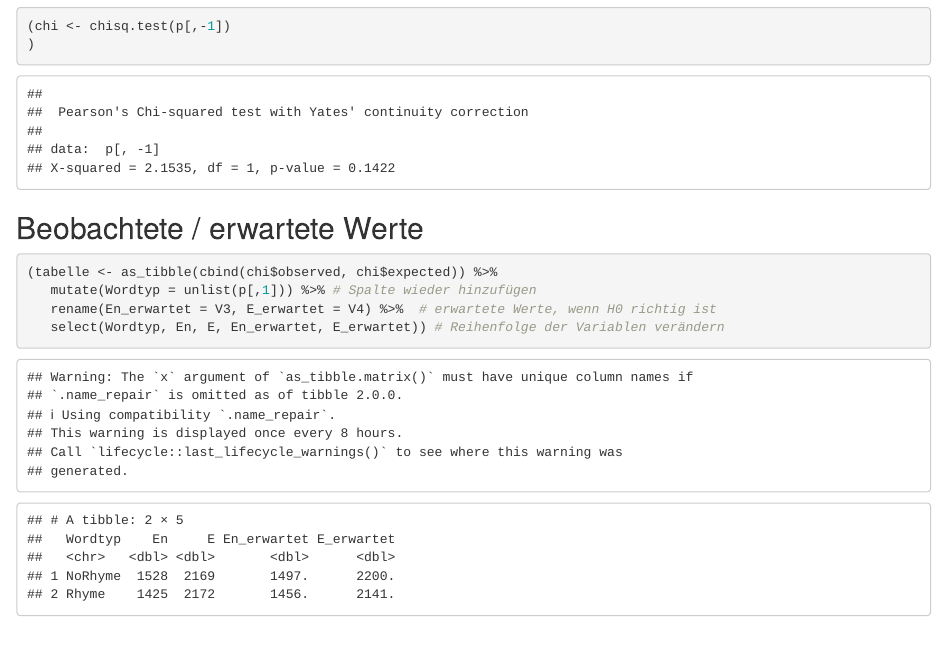
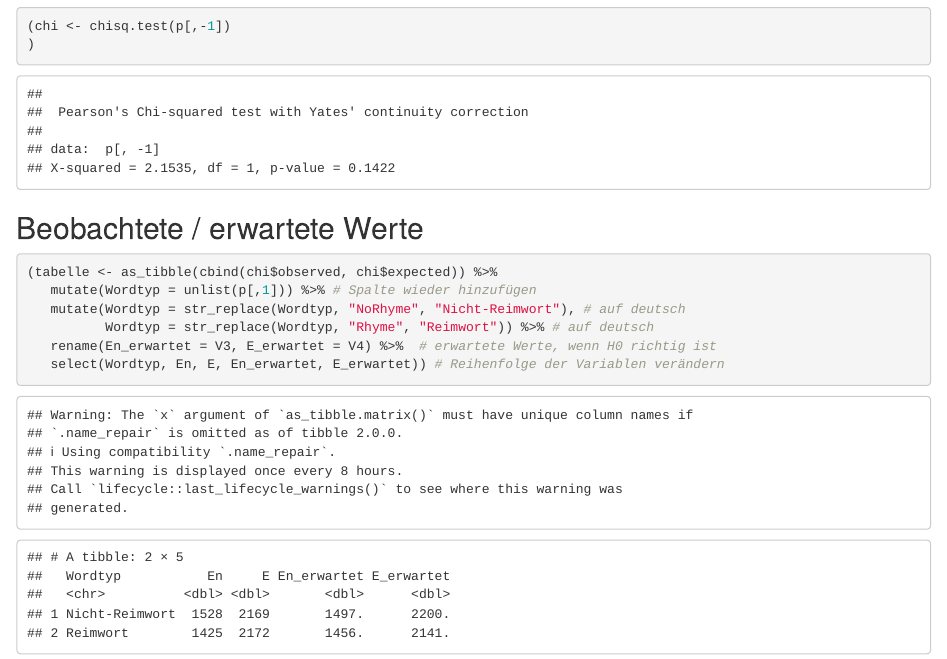
Before and after one commit to tpetric7/tpetric7.github.io, an R Markdown document (plural_chisq2.Rmd): the page in a window 1100 px wide, from 1200 px down. Rendered offline with R 4.5, knitr and Pandoc, with nearby package versions.

Commit message:
Update plural_chisq2.Rmd

````diff
--- a/plural_chisq2.Rmd
+++ b/plural_chisq2.Rmd
@@ -54,6 +54,8 @@ Falls p > 0,05: es gilt H0 (kein Unterschied zwischen Stichproben).
 ```{r}
 (tabelle <- as_tibble(cbind(chi$observed, chi$expected)) %>%
    mutate(Wordtyp = unlist(p[,1])) %>% # Spalte wieder hinzufügen
+   mutate(Wordtyp = str_replace(Wordtyp, "NoRhyme", "Nicht-Reimwort"), # auf deutsch
+          Wordtyp = str_replace(Wordtyp, "Rhyme", "Reimwort")) %>% # auf deutsch
    rename(En_erwartet = V3, E_erwartet = V4) %>%  # erwartete Werte, wenn H0 richtig ist
    select(Wordtyp, En, E, En_erwartet, E_erwartet)) # Reihenfolge der Variablen verändern
 
````
